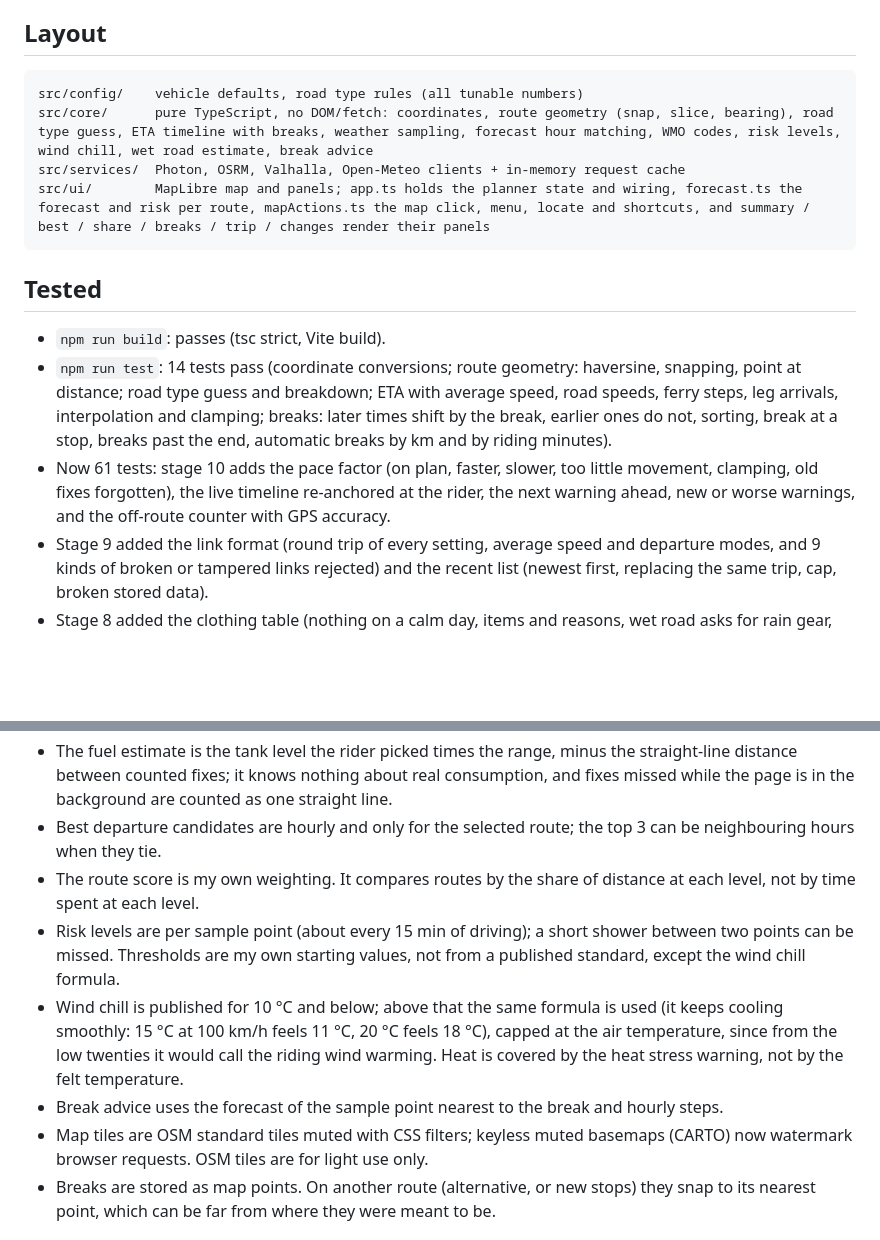
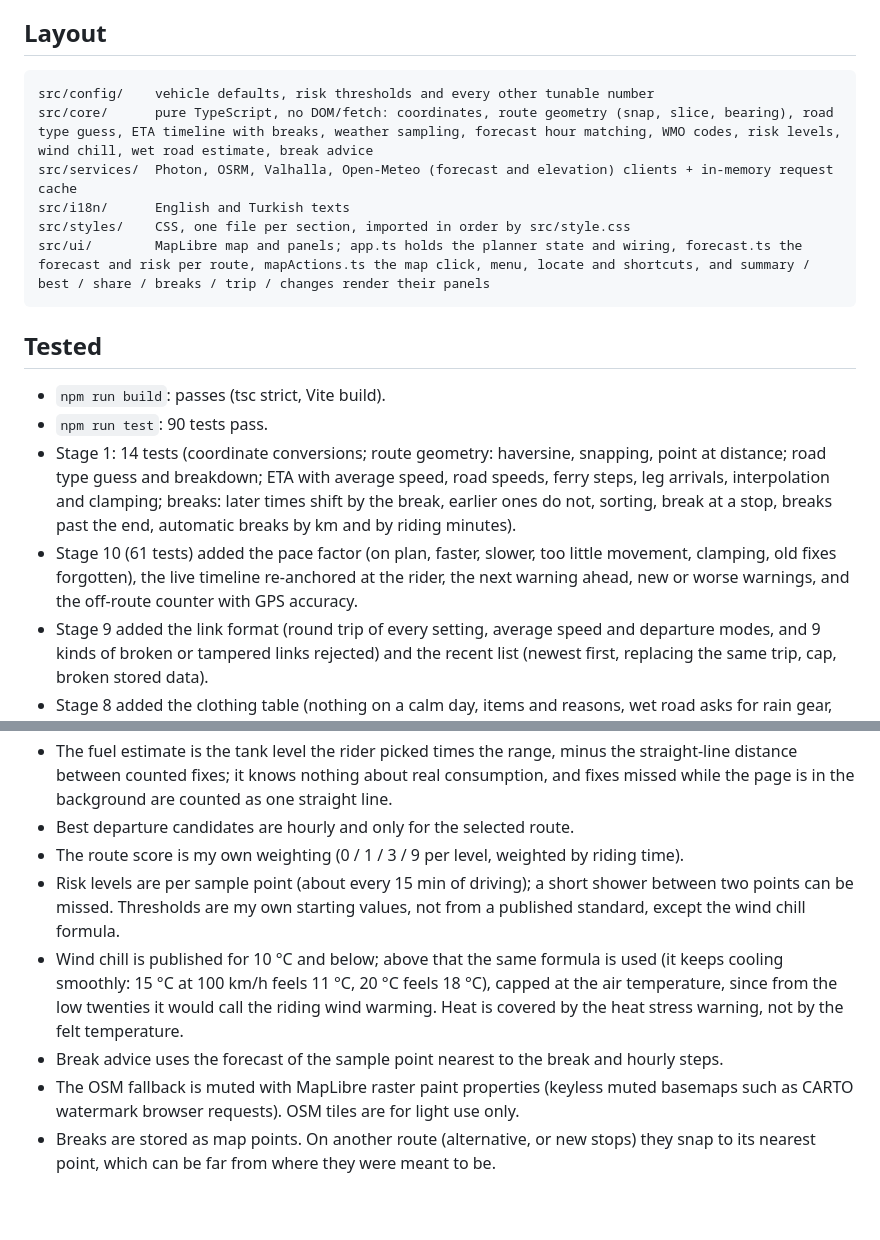
Before and after one commit to kaan0d/ridecast, a Markdown page: README.md, 2 parts joined by grey strips. Drawn GitHub-style; blank space fills up the shorter version.

Commit message:
README: current test count, time-weighted route score, 2 h gap between best departures, OSM muted by MapLibre paint, i18n and styles in the layout

````diff
--- a/README.md
+++ b/README.md
@@ -96,17 +96,20 @@ The build uses relative asset paths (`base: "./"` in `vite.config.ts`), so `dist
 ## Layout
 
 ```
-src/config/    vehicle defaults, road type rules (all tunable numbers)
+src/config/    vehicle defaults, risk thresholds and every other tunable number
 src/core/      pure TypeScript, no DOM/fetch: coordinates, route geometry (snap, slice, bearing), road type guess, ETA timeline with breaks, weather sampling, forecast hour matching, WMO codes, risk levels, wind chill, wet road estimate, break advice
-src/services/  Photon, OSRM, Valhalla, Open-Meteo clients + in-memory request cache
+src/services/  Photon, OSRM, Valhalla, Open-Meteo (forecast and elevation) clients + in-memory request cache
+src/i18n/      English and Turkish texts
+src/styles/    CSS, one file per section, imported in order by src/style.css
 src/ui/        MapLibre map and panels; app.ts holds the planner state and wiring, forecast.ts the forecast and risk per route, mapActions.ts the map click, menu, locate and shortcuts, and summary / best / share / breaks / trip / changes render their panels
 ```
 
 ## Tested
 
 - `npm run build`: passes (tsc strict, Vite build).
-- `npm run test`: 14 tests pass (coordinate conversions; route geometry: haversine, snapping, point at distance; road type guess and breakdown; ETA with average speed, road speeds, ferry steps, leg arrivals, interpolation and clamping; breaks: later times shift by the break, earlier ones do not, sorting, break at a stop, breaks past the end, automatic breaks by km and by riding minutes).
-- Now 61 tests: stage 10 adds the pace factor (on plan, faster, slower, too little movement, clamping, old fixes forgotten), the live timeline re-anchored at the rider, the next warning ahead, new or worse warnings, and the off-route counter with GPS accuracy.
+- `npm run test`: 90 tests pass.
+- Stage 1: 14 tests (coordinate conversions; route geometry: haversine, snapping, point at distance; road type guess and breakdown; ETA with average speed, road speeds, ferry steps, leg arrivals, interpolation and clamping; breaks: later times shift by the break, earlier ones do not, sorting, break at a stop, breaks past the end, automatic breaks by km and by riding minutes).
+- Stage 10 (61 tests) added the pace factor (on plan, faster, slower, too little movement, clamping, old fixes forgotten), the live timeline re-anchored at the rider, the next warning ahead, new or worse warnings, and the off-route counter with GPS accuracy.
 - Stage 9 added the link format (round trip of every setting, average speed and departure modes, and 9 kinds of broken or tampered links rejected) and the recent list (newest first, replacing the same trip, cap, broken stored data).
 - Stage 8 added the clothing table (nothing on a calm day, items and reasons, wet road asks for rain gear, merged duplicates, vehicles) and the worst-condition summary, OSM tag classification of stops, thinning and shelter filtering, and the route bounding boxes.
 - Stage 7 added departure candidates (next full hour, window, step) and ranking (lowest score, earlier on ties, candidates with too much missing forecast left out).
@@ -163,12 +166,12 @@ src/ui/        MapLibre map and panels; app.ts holds the planner state and wirin
 - Links do not carry the weather; it is fetched again when the link is opened, so a shared link shows the forecast at the time it is opened. A link with departure "now" departs at opening time.
 - Stop labels in links are shortened to their first two parts.
 - The fuel estimate is the tank level the rider picked times the range, minus the straight-line distance between counted fixes; it knows nothing about real consumption, and fixes missed while the page is in the background are counted as one straight line.
-- Best departure candidates are hourly and only for the selected route; the top 3 can be neighbouring hours when they tie.
-- The route score is my own weighting. It compares routes by the share of distance at each level, not by time spent at each level.
+- Best departure candidates are hourly and only for the selected route.
+- The route score is my own weighting (0 / 1 / 3 / 9 per level, weighted by riding time).
 - Risk levels are per sample point (about every 15 min of driving); a short shower between two points can be missed. Thresholds are my own starting values, not from a published standard, except the wind chill formula.
 - Wind chill is published for 10 °C and below; above that the same formula is used (it keeps cooling smoothly: 15 °C at 100 km/h feels 11 °C, 20 °C feels 18 °C), capped at the air temperature, since from the low twenties it would call the riding wind warming. Heat is covered by the heat stress warning, not by the felt temperature.
 - Break advice uses the forecast of the sample point nearest to the break and hourly steps.
-- Map tiles are OSM standard tiles muted with CSS filters; keyless muted basemaps (CARTO) now watermark browser requests. OSM tiles are for light use only.
+- The OSM fallback is muted with MapLibre raster paint properties (keyless muted basemaps such as CARTO watermark browser requests). OSM tiles are for light use only.
 - Breaks are stored as map points. On another route (alternative, or new stops) they snap to its nearest point, which can be far from where they were meant to be.
 
 ## License
````
